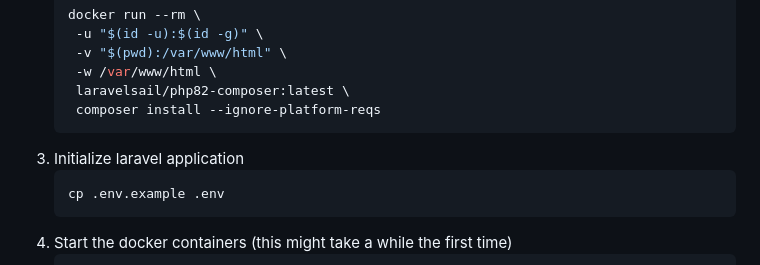
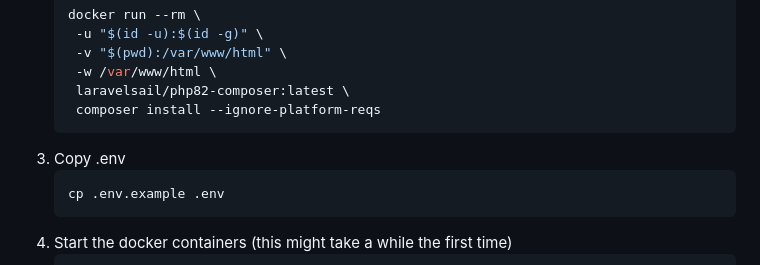
Before and after one commit to joryacooper/laravel-ios-starter, a Markdown page: README.md, the part around the change. Drawn GitHub-style.

````diff
--- a/README.md
+++ b/README.md
@@ -46,7 +46,7 @@ We will get the API server running on your computer for development.
      laravelsail/php82-composer:latest \
      composer install --ignore-platform-reqs
    ```
-3. Initialize laravel application
+3. Copy .env
     ```shell
     cp .env.example .env
    ```
````
